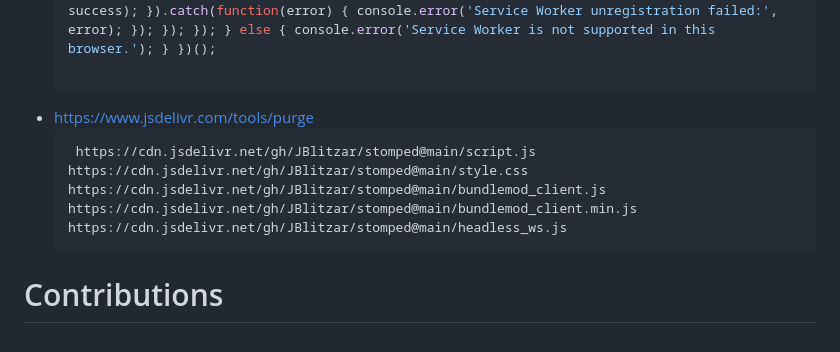
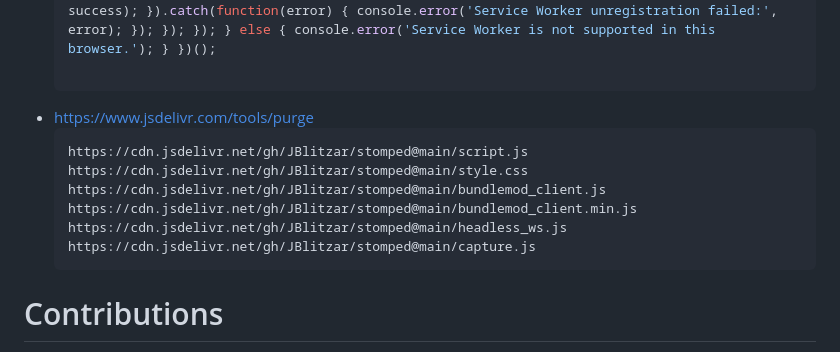
Before and after one commit to JBlitzar/stomped, a Markdown page: README.md, the part around the change. GitHub-like rendering.

````diff
--- a/README.md
+++ b/README.md
@@ -70,11 +70,12 @@ Check:
    ```
  - https://www.jsdelivr.com/tools/purge
    ```
-    https://cdn.jsdelivr.net/gh/JBlitzar/stomped@main/script.js
+   https://cdn.jsdelivr.net/gh/JBlitzar/stomped@main/script.js
    https://cdn.jsdelivr.net/gh/JBlitzar/stomped@main/style.css
    https://cdn.jsdelivr.net/gh/JBlitzar/stomped@main/bundlemod_client.js
    https://cdn.jsdelivr.net/gh/JBlitzar/stomped@main/bundlemod_client.min.js
    https://cdn.jsdelivr.net/gh/JBlitzar/stomped@main/headless_ws.js
+   https://cdn.jsdelivr.net/gh/JBlitzar/stomped@main/capture.js
    ```
 # Contributions
 
````
